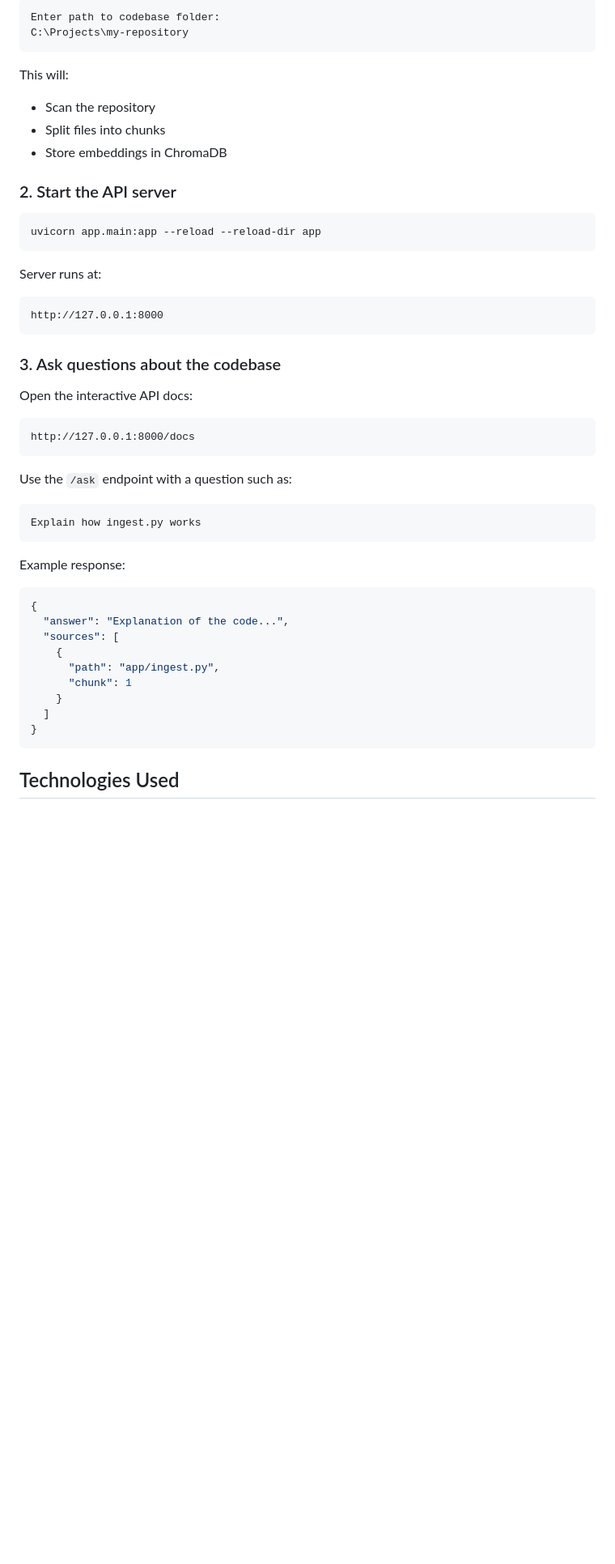
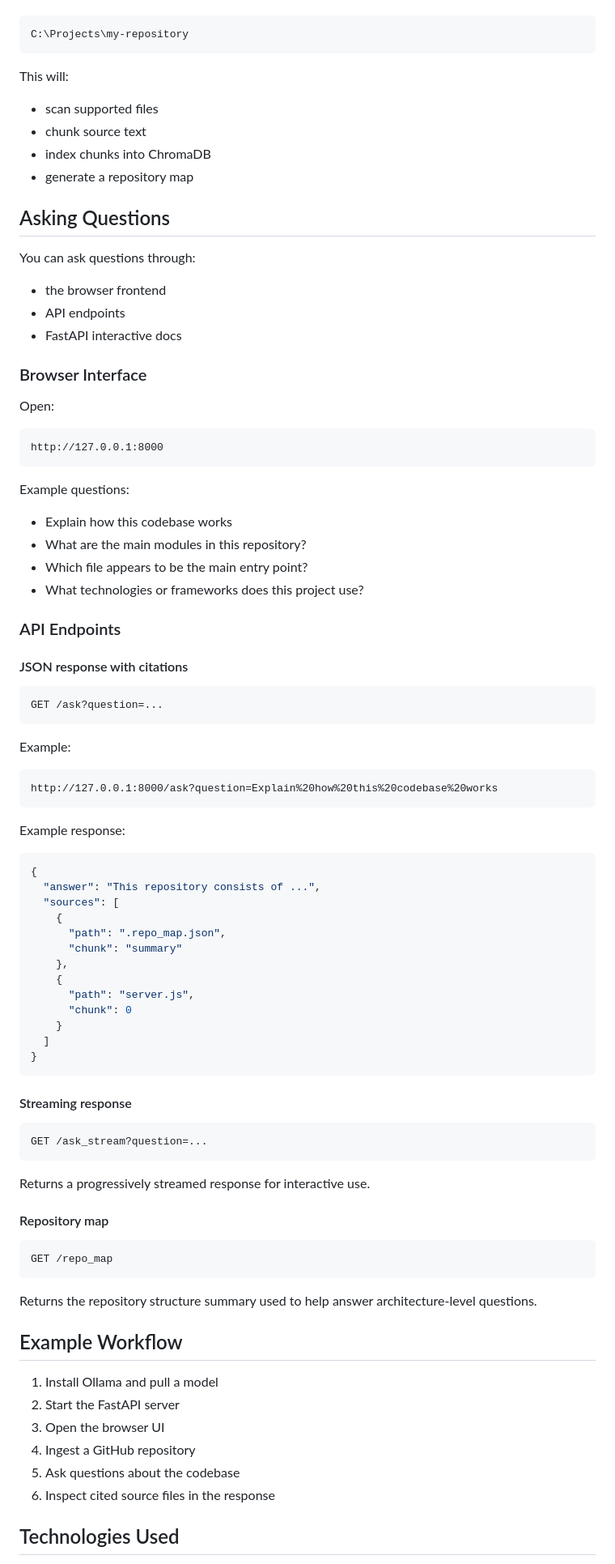
Before and after one commit to AlejandroJFerreira/AI-Codebase-Analyzer, a Markdown page: README.md, the part around one of its changes. Shown at 81% size. Drawn GitHub-style; blank space fills up the shorter version.

````diff
--- a/README.md
+++ b/README.md
@@ -112,54 +176,94 @@ Example:
 
-```
-Enter path to codebase folder:
+```text
 C:\Projects\my-repository
 ```
 
 This will:
 
-* Scan the repository
-* Split files into chunks
-* Store embeddings in ChromaDB
+- scan supported files
+- chunk source text
+- index chunks into ChromaDB
+- generate a repository map
 
-### 2. Start the API server
+## Asking Questions
 
-```bash
-uvicorn app.main:app --reload --reload-dir app
-```
+You can ask questions through:
 
-Server runs at:
+- the browser frontend
+- API endpoints
+- FastAPI interactive docs
 
-```
+### Browser Interface
+
+Open:
+
+```text
 http://127.0.0.1:8000
 ```
 
-### 3. Ask questions about the codebase
+Example questions:
 
-Open the interactive API docs:
+- Explain how this codebase works
+- What are the main modules in this repository?
+- Which file appears to be the main entry point?
+- What technologies or frameworks does this project use?
 
-```
-http://127.0.0.1:8000/docs
+### API Endpoints
+
+#### JSON response with citations
+
+```text
+GET /ask?question=...
 ```
 
-Use the `/ask` endpoint with a question such as:
+Example:
 
-```
-Explain how ingest.py works
+```text
+http://127.0.0.1:8000/ask?question=Explain%20how%20this%20codebase%20works
 ```
 
 Example response:
 
 ```json
 {
-  "answer": "Explanation of the code...",
+  "answer": "This repository consists of ...",
   "sources": [
     {
-      "path": "app/ingest.py",
-      "chunk": 1
+      "path": ".repo_map.json",
+      "chunk": "summary"
+    },
+    {
+      "path": "server.js",
+      "chunk": 0
     }
   ]
 }
 ```
 
+#### Streaming response
+
+```text
+GET /ask_stream?question=...
+```
+
+Returns a progressively streamed response for interactive use.
+
+#### Repository map
+
+```text
+GET /repo_map
+```
+
+Returns the repository structure summary used to help answer architecture-level questions.
+
+## Example Workflow
+
+1. Install Ollama and pull a model
+2. Start the FastAPI server
+3. Open the browser UI
+4. Ingest a GitHub repository
+5. Ask questions about the codebase
+6. Inspect cited source files in the response
+
 ## Technologies Used
 
````
Also changed, not shown: other parts of README.md (+107 -42 lines).
